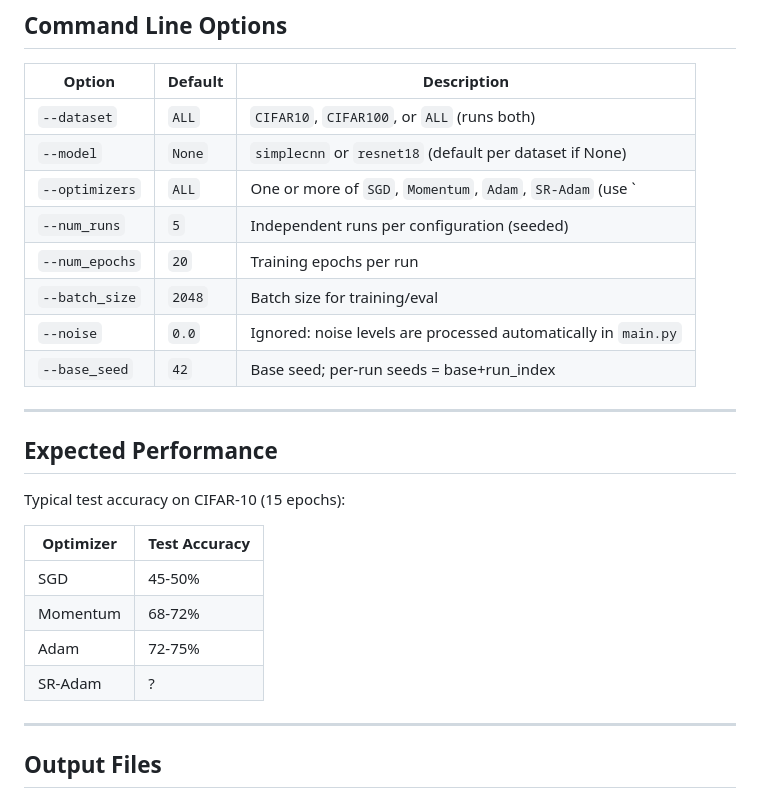
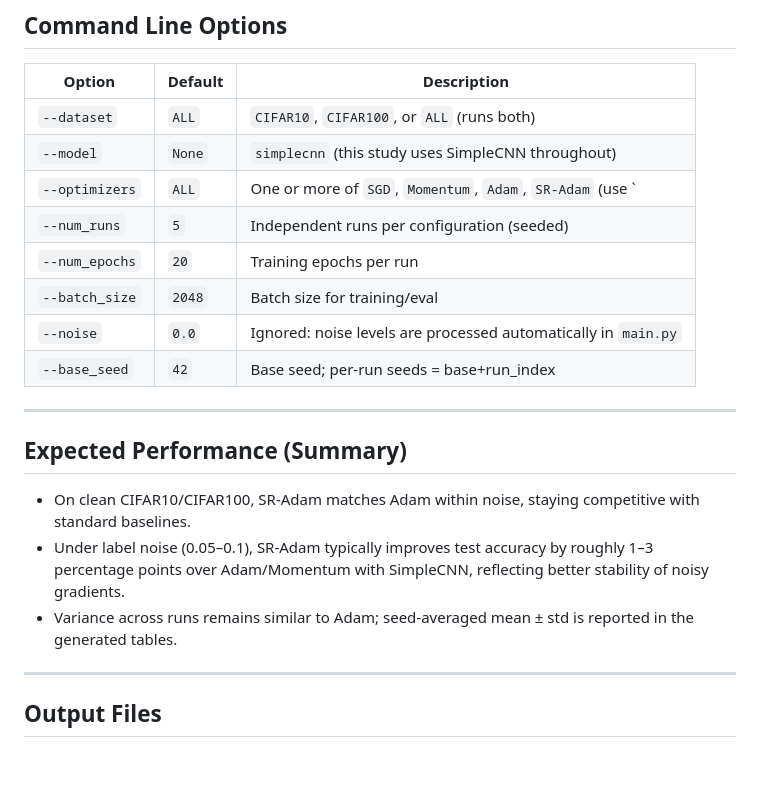
Before and after one commit to mamintoosi-papers-codes/SR-Adam, a Markdown page: README.md, the part around the change. GitHub-like rendering; blank space fills up the shorter version.

Commit message:
Update docs to reflect the use of SimpleCNN
Revised README.md and REPRODUCE.md to clarify that SimpleCNN is used throughout the study, removing references to ResNet-18. Updated expected performance and example commands to match the current experimental setup.

```diff
--- a/README.md
+++ b/README.md
@@ -82,7 +82,7 @@ Where:
 | Option | Default | Description |
 |--------|---------|-------------|
 | `--dataset` | `ALL` | `CIFAR10`, `CIFAR100`, or `ALL` (runs both) |
-| `--model` | `None` | `simplecnn` or `resnet18` (default per dataset if None) |
+| `--model` | `None` | `simplecnn` (this study uses SimpleCNN throughout) |
 | `--optimizers` | `ALL` | One or more of `SGD`, `Momentum`, `Adam`, `SR-Adam` (use `|` to separate) |
 | `--num_runs` | `5` | Independent runs per configuration (seeded) |
 | `--num_epochs` | `20` | Training epochs per run |
@@ -92,16 +92,11 @@ Where:
 
 ---
 
-## Expected Performance
+## Expected Performance (Summary)
 
-Typical test accuracy on CIFAR-10 (15 epochs):
-
-| Optimizer | Test Accuracy |
-|-----------|---------------|
-| SGD | 45-50% |
-| Momentum | 68-72% |
-| Adam | 72-75% |
-| SR-Adam | ? |
+- On clean CIFAR10/CIFAR100, SR-Adam matches Adam within noise, staying competitive with standard baselines.
+- Under label noise (0.05–0.1), SR-Adam typically improves test accuracy by roughly 1–3 percentage points over Adam/Momentum with SimpleCNN, reflecting better stability of noisy gradients.
+- Variance across runs remains similar to Adam; seed-averaged mean ± std is reported in the generated tables.
 
 ---
 
```
Also changed, not shown: REPRODUCE.md (+4 -4 lines).
